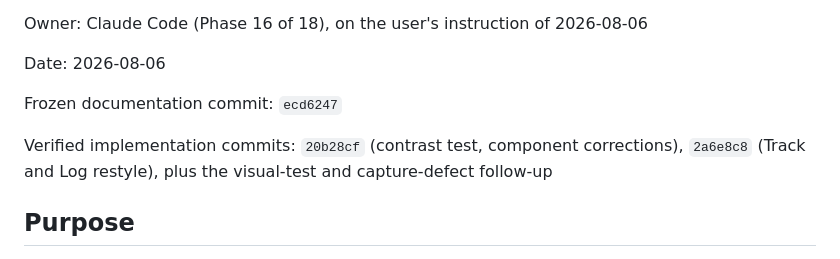
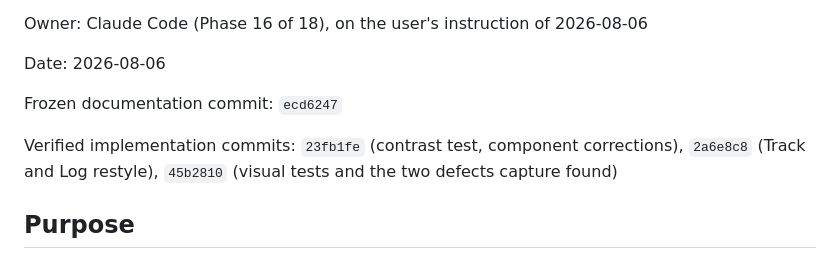
Before and after one commit to Kiezling/Mindscale, a Markdown page: docs/specs/SPEC-track-and-log-visual.md, the part around the change. GitHub-like rendering.

```diff
--- a/docs/specs/SPEC-track-and-log-visual.md
+++ b/docs/specs/SPEC-track-and-log-visual.md
@@ -8,7 +8,7 @@ Date: 2026-08-06
 
 Frozen documentation commit: `ecd6247`
 
-Verified implementation commits: `20b28cf` (contrast test, component corrections), `2a6e8c8` (Track and Log restyle), plus the visual-test and capture-defect follow-up
+Verified implementation commits: `23fb1fe` (contrast test, component corrections), `2a6e8c8` (Track and Log restyle), `45b2810` (visual tests and the two defects capture found)
 
 ## Purpose
 
```
Also changed, not shown: PROJECT_STATE.md (+1 -1 lines).
